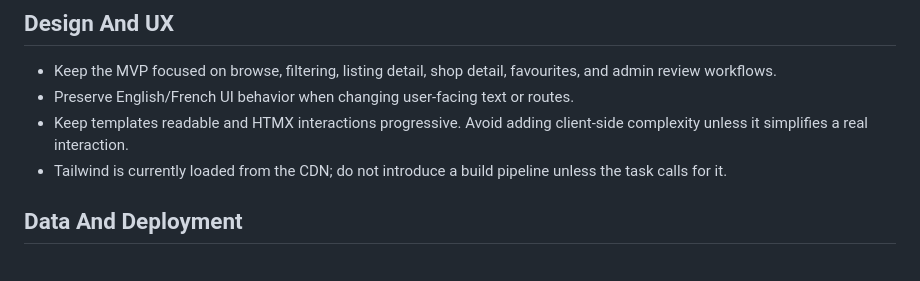
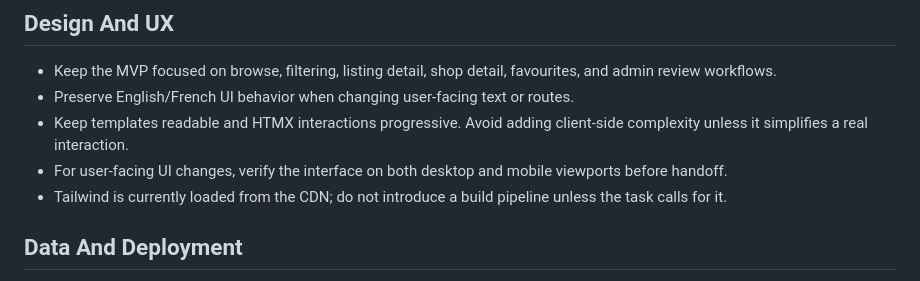
Before and after one commit to dlq/mcm-montreal, a Markdown page: AGENTS.md, the part around the change. Drawn GitHub-style.

Commit message:
Document desktop and mobile UI verification

```diff
--- a/AGENTS.md
+++ b/AGENTS.md
@@ -39,6 +39,7 @@
 - Keep the MVP focused on browse, filtering, listing detail, shop detail, favourites, and admin review workflows.
 - Preserve English/French UI behavior when changing user-facing text or routes.
 - Keep templates readable and HTMX interactions progressive. Avoid adding client-side complexity unless it simplifies a real interaction.
+- For user-facing UI changes, verify the interface on both desktop and mobile viewports before handoff.
 - Tailwind is currently loaded from the CDN; do not introduce a build pipeline unless the task calls for it.
 
 ## Data And Deployment
```
